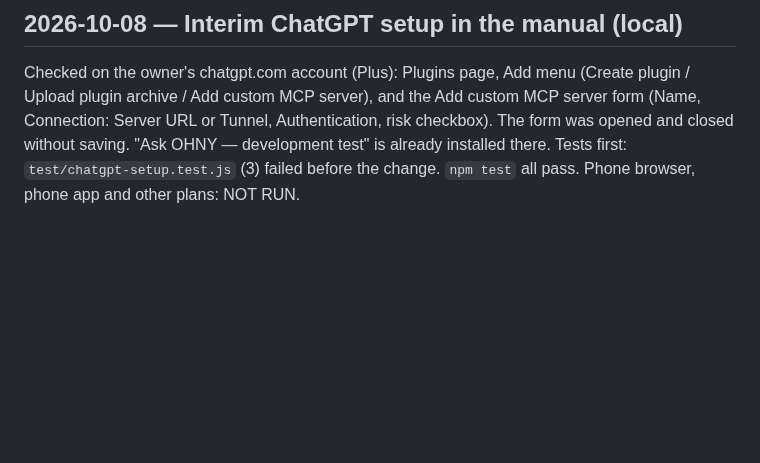
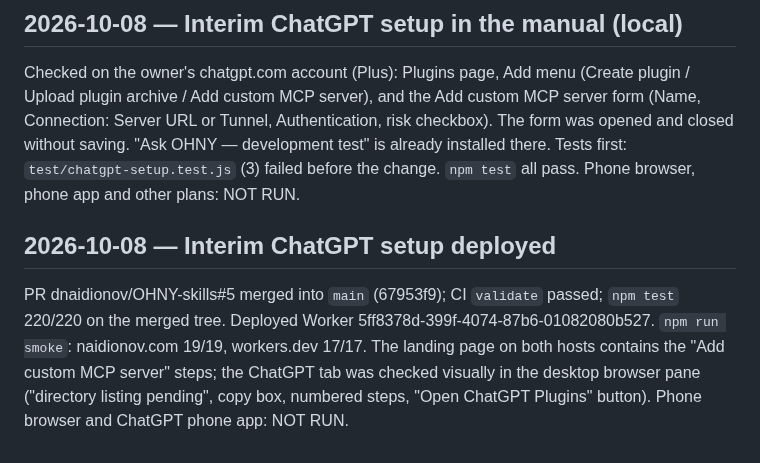
Before and after one commit to dnaidionov/OHNY-skills, a Markdown page: docs/test-results.md, the part around the change. Rendered like a GitHub page; blank space fills up the shorter version.

Commit message:
Record interim ChatGPT setup deploy
Co-Authored-By: Claude Opus 5.5 <noreply@anthropic.com>

```diff
--- a/docs/test-results.md
+++ b/docs/test-results.md
@@ -503,3 +503,7 @@ PR dnaidionov/OHNY-skills#2 merged into `main` (d3e6c73); CI `validate` passed,
 ## 2026-10-08 — Interim ChatGPT setup in the manual (local)
 
 Checked on the owner's chatgpt.com account (Plus): Plugins page, Add menu (Create plugin / Upload plugin archive / Add custom MCP server), and the Add custom MCP server form (Name, Connection: Server URL or Tunnel, Authentication, risk checkbox). The form was opened and closed without saving. "Ask OHNY — development test" is already installed there. Tests first: `test/chatgpt-setup.test.js` (3) failed before the change. `npm test` all pass. Phone browser, phone app and other plans: NOT RUN.
+
+## 2026-10-08 — Interim ChatGPT setup deployed
+
+PR dnaidionov/OHNY-skills#5 merged into `main` (67953f9); CI `validate` passed; `npm test` 220/220 on the merged tree. Deployed Worker 5ff8378d-399f-4074-87b6-01082080b527. `npm run smoke`: naidionov.com 19/19, workers.dev 17/17. The landing page on both hosts contains the "Add custom MCP server" steps; the ChatGPT tab was checked visually in the desktop browser pane ("directory listing pending", copy box, numbered steps, "Open ChatGPT Plugins" button). Phone browser and ChatGPT phone app: NOT RUN.
```
